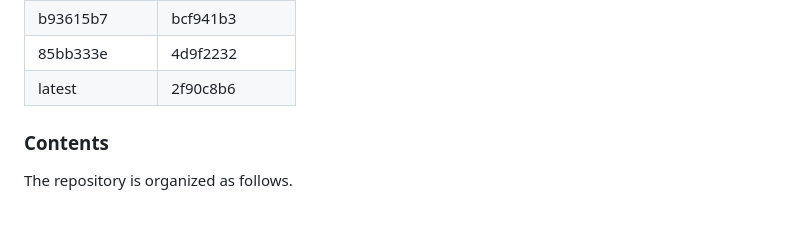
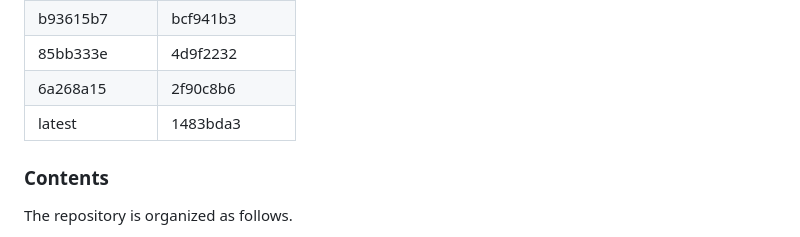
Before and after one commit to srsran/srsRAN_matlab, a Markdown page: README.md, the part around the change. Rendered like a GitHub page.

Commit message:
README Update compatibility table

```diff
--- a/README.md
+++ b/README.md
@@ -40,7 +40,8 @@ The development of *srsRAN-matlab* closely follows all new features of the srsRA
 |     b37e6ee5    |     50fe9623   |
 |     b93615b7    |     bcf941b3   |
 |     85bb333e    |     4d9f2232   |
-|     latest      |     2f90c8b6   |
+|     6a268a15    |     2f90c8b6   |
+|     latest      |     1483bda3   |
 
 ### Contents
 
```
